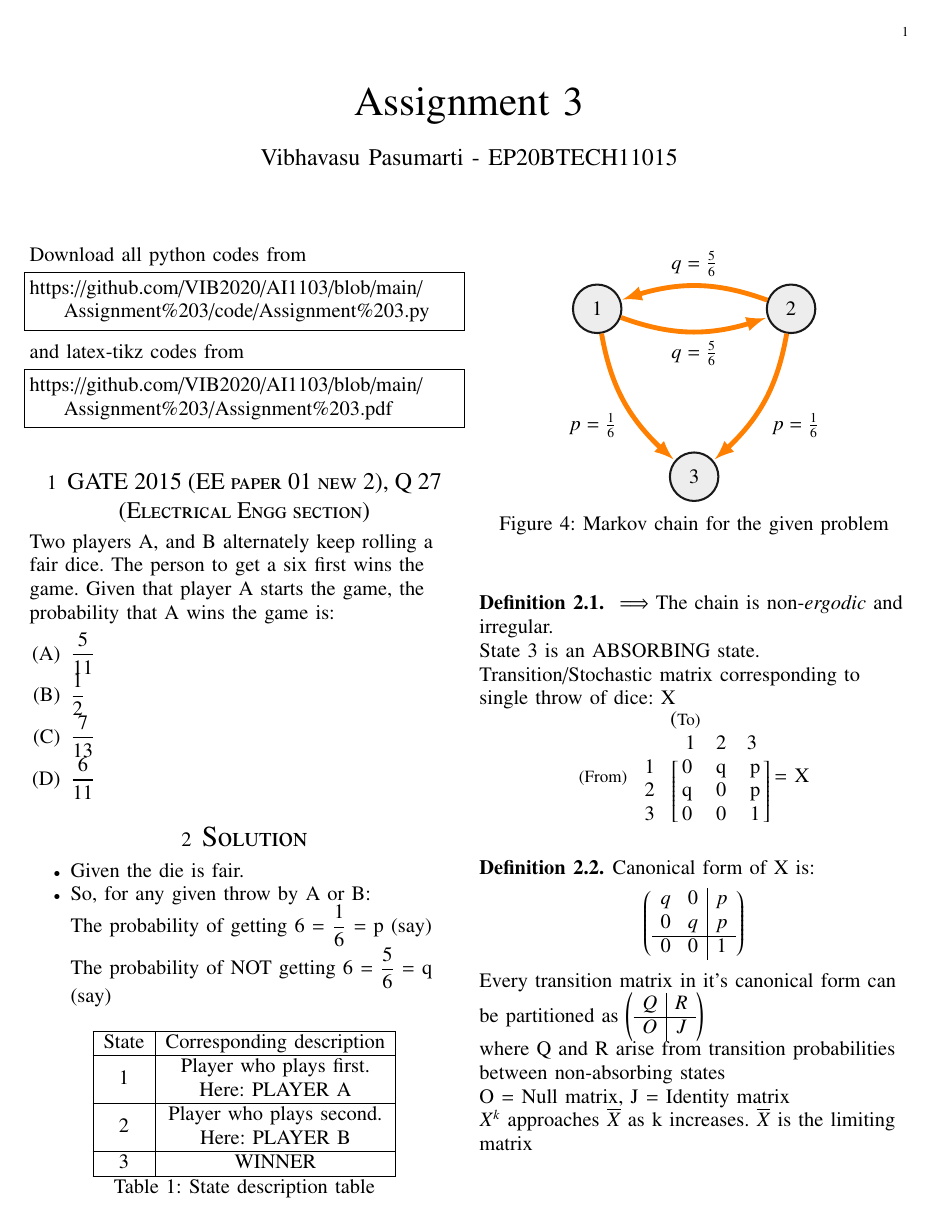
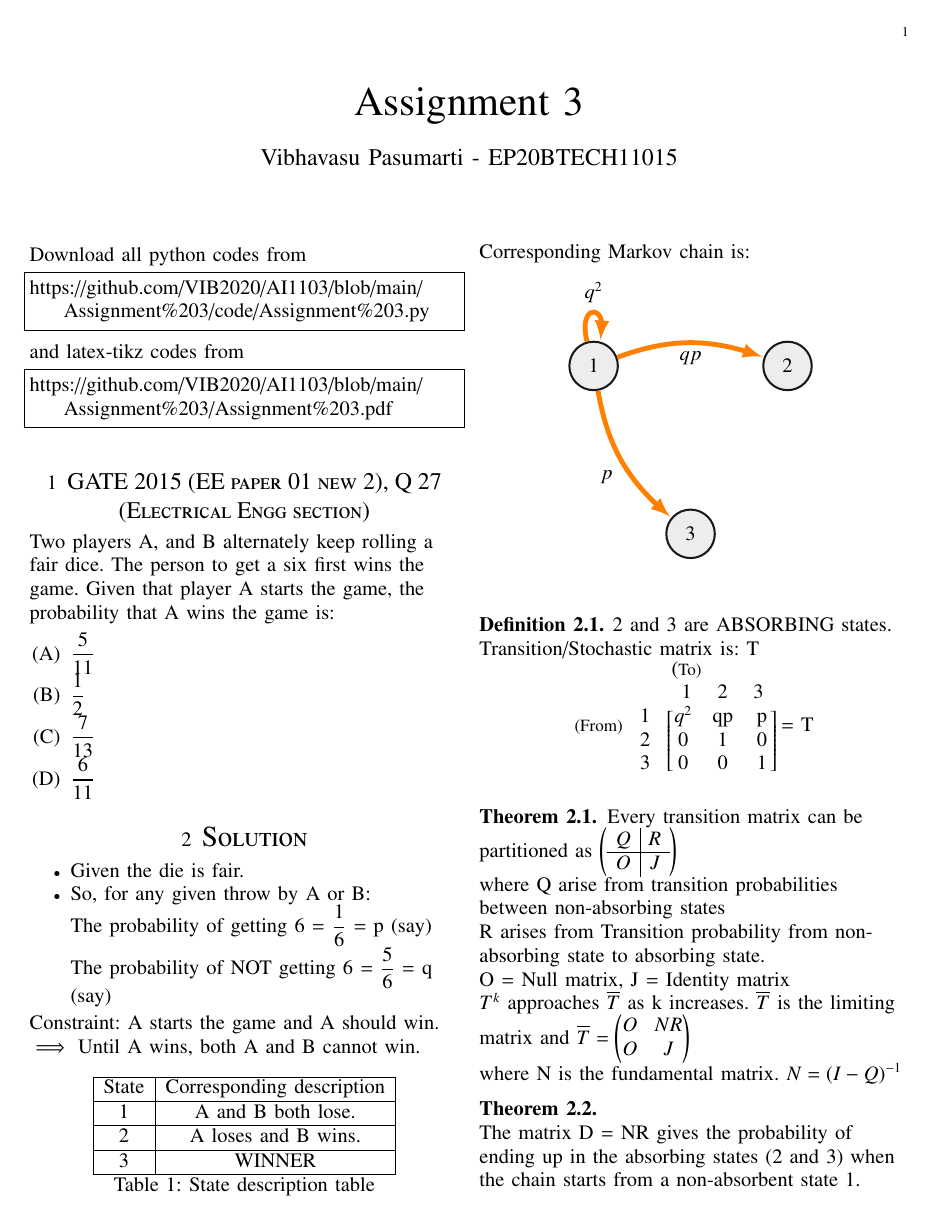
Before and after one commit to amaan28/AI1103, a LaTeX problem sheet (Assignment 3/Assignment 3.tex): page 1 of 2. Compiled offline with pdfLaTeX.

Commit message:
Update Assignment 3.tex

```diff
--- a/Assignment 3/Assignment 3.tex
+++ b/Assignment 3/Assignment 3.tex
@@ -18,7 +18,8 @@
 \usepackage{subfig}
 \usepackage{mathtools}
 \usepackage{xfrac}
-
+\usepackage{float}
+\usepackage{flafter}
 \usepackage{longtable}
 \usepackage{multirow}
 
@@ -148,7 +149,11 @@ Two players A, and B alternately keep rolling a fair dice. The person to get a s
     The probability of getting 6 = $\dfrac{1}{6}$ = p (say)\\
     The probability of NOT getting 6 = $\dfrac{5}{6}$ = q (say)
 \end{itemize}
-\begin{figure}[h]
+Constraint: A starts the game and A should win.\\
+$\implies$ Until A wins, both A and B cannot win.\\
+%$\implies$ B(State 2) is absorbing state and it represents the state A loses and B wins.\\
+\begin{figure}[!htb]
+Corresponding Markov chain is:\\
 \begin{center}
     \begin{tikzpicture}[roundnode/.style={circle, draw=black!90, fill=black!7, very thick, minimum size=1cm}]
         \node [roundnode] at (0, 0)     (a)     {1};
@@ -156,67 +161,63 @@ Two players A, and B alternately keep rolling a fair dice. The person to get a s
         \node [roundnode] at (2, -3.4641) (w) {3};
         \draw[every loop, auto=right, line width=1mm,
                 >=latex, draw=orange,fill=orange]
-            (a) edge[bend right=20] node {$q = \frac{5}{6}$} (b)
-            (b) edge[bend right=20] node {$q = \frac{5}{6}$} (a)
-            (a) edge[bend right=20] node {$p = \frac{1}{6}$} (w)
-            (b) edge[bend left=20, auto=left] node {$p =     \frac{1}{6}$} (w);
+            (a) edge[bend left=20] node {$qp$} (b)
+            (a) edge[loop above=40] node {$q^2$} (a)
+            (a) edge[bend right=20] node {$p$} (w);
     \end{tikzpicture}
-        \caption{Markov chain for the given problem}
-        \label{fig: Fig1}
+%        \caption{Modified Markov chain}
+        \label{fig:Fig1}
 \end{center}
 \end{figure}
-\begin{table}[h]
+\begin{table}[!htb]
     \begin{center}
     \begin{tabular}{|c|c|}
         \hline
         State & Corresponding description \\
         \hline
-        \multirow{ 2}{*}{1} & Player who plays first.\\
-        & Here: PLAYER A\\
+        1 & A and B both lose.\\
         \hline
-        \multirow{ 2}{*}{2} & Player who plays second.\\
-        & Here: PLAYER B\\
+        2 & A loses and B wins.\\
         \hline
         3 & WINNER\\
         \hline
-        \multicolumn{2}{c}{Table 1: State description table}
+      \multicolumn{2}{c}{Table 1: State description table}
     \end{tabular}
     \end{center}
 \end{table}
-
 \begin{definition}
-    $\implies$The chain is non-\emph{ergodic} and irregular.\\ State 3 is an ABSORBING state.\\
-    Transition/Stochastic matrix corresponding to single throw of dice: X\\
+    \vspace{2cm}
+    2 and 3 are ABSORBING states.\\
+    Transition/Stochastic matrix is: T\\
     \centering
          \text{\small (From)} \begin{blockarray}{ cccc }
                 \multicolumn{3}{c}{(\small To)}\\
                 & 1 & 2 & 3 \\
                 \begin{block}{ c @{\quad} [ @{\,} *{3}{c} @{\,} ] }
-                    1 & 0 & q & p\\
-                    2 & q & 0 & p\\
+                    1 & $q^2$ & qp & p\\
+                    2 & 0 & 1 & 0\\
                     3 & 0 & 0 & 1\\
                 \end{block}
-           \end{blockarray} = X\\
+           \end{blockarray} = T
 \end{definition}
-\begin{definition}
-Canonical form of X is:
-\[\mleft(
-    \begin{array}{c c| c}
-        q & 0 & p\\
-        0 & q & p\\
-        \hline
-        0 & 0 & 1\\
-    \end{array}
-    \mright)\]
-Every transition matrix in it's canonical form can be partitioned as $\mleft(
+\begin{theorem}
+Every transition matrix can be partitioned as $\mleft(
     \begin{array}{c|c}
         Q & R\\
         \hline
         O & J\\
     \end{array}
     \mright)$\\
-    where Q and R arise from transition probabilities between non-absorbing states\\
+    where Q arise from transition probabilities between non-absorbing states\\
+    R arises from Transition probability from non-absorbing state to absorbing state.\\
     O = Null matrix,
     J = Identity matrix\\
-    $X^k$ approaches $\overline{X}$ as k increases.
-    $\overline{X}$ is the limiting matrix\\
+    $T^k$ approaches $\overline{T}$ as k increases.
+    $\overline{T}$ is the limiting matrix and
+    $\overline{T} = \myvec{O & NR\\O & J}$\\
+    where N is the fundamental matrix.
+    $N = (I - Q)^{-1}$\\
+    \end{theorem}
+\begin{theorem}
+    \item The matrix D = NR gives the probability of ending up in the absorbing states (2 and 3) when the chain starts from a non-absorbent state 1.
+\end{theorem}
@@ -223,6 +231,2 @@ Every transition matrix in it's canonical form can be partitioned as $\mleft(
+    \mright)\]
     \begin{align}
-        Q = \myvec{q & 0\\0 & q},
-        R = \myvec{p\\p},
-        O = \myvec{0 & 0},
-        J = [1]\\
-        \overline{X} = \myvec{O & NR\\O & J}
```
Also changed, not shown: Assignment 3/Assignment 3.tex (48 more changed lines).
